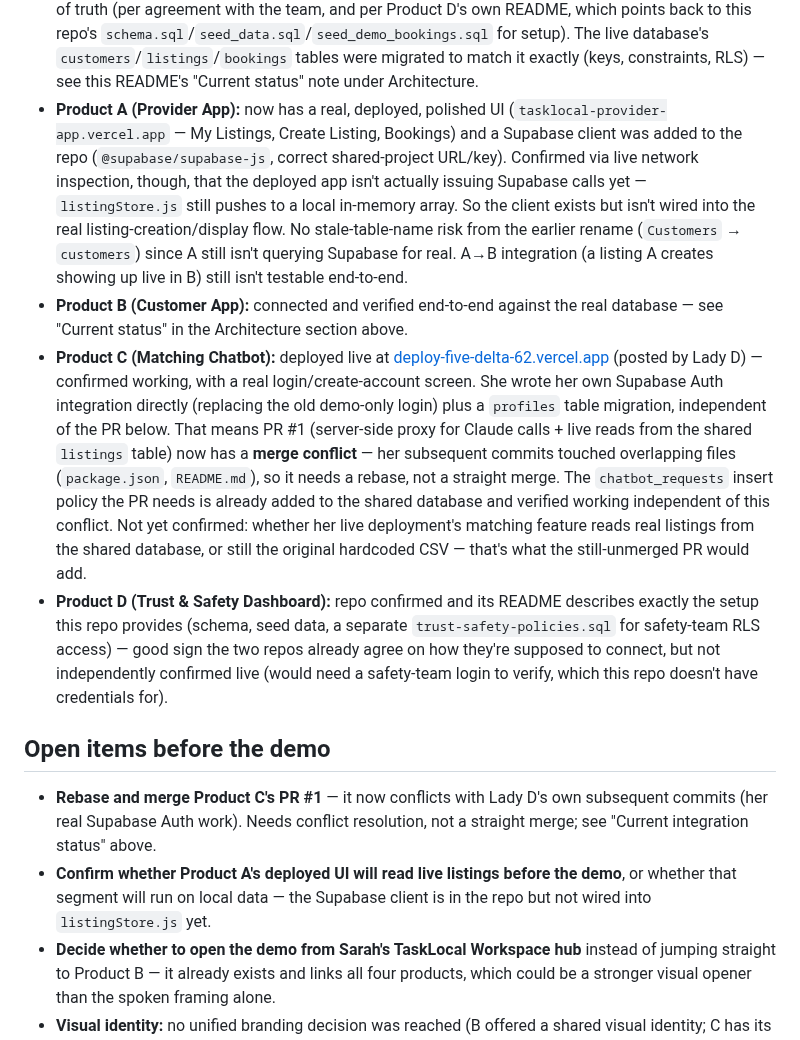
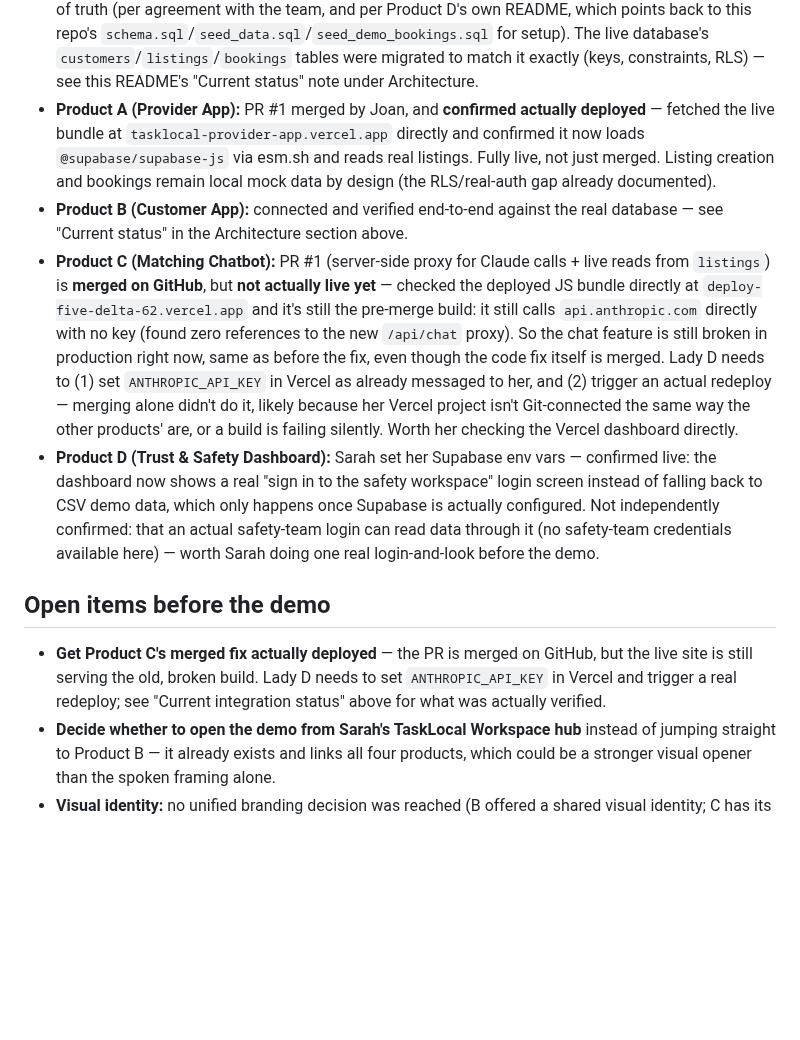
Before and after one commit to valerie-zandoli/tasklocal-home-service-customer-app-product-b, a Markdown page: PRESENTATION.md, the part around the change. Rendered like a GitHub page; blank space fills up the shorter version.

Commit message:
Refresh integration status: both PRs merged, but only one actually deployed
Re-verified everything rather than trust "merged" as "live":

- Product A: merged AND confirmed live (fetched the deployed bundle
  directly, it now loads the shared listings for real).
- Product C: merged on GitHub, but the live deployment is still
  serving the pre-merge build -- checked the actual JS bundle and it
  still calls api.anthropic.com directly with no key. Chat is still
  broken in production. Lady D needs ANTHROPIC_API_KEY set in Vercel
  and an actual redeploy triggered; merging the PR alone didn't do it.
- Product D: confirmed live -- the dashboard now shows a real
  safety-team login screen instead of falling back to CSV data, which
  only happens once Supabase is actually configured.

Updated "Open items" to match: the Product C rebase item is resolved,
replaced with the actual remaining blocker (deploy, not code).

Co-Authored-By: Claude Sonnet 5 <noreply@anthropic.com>

```diff
--- a/PRESENTATION.md
+++ b/PRESENTATION.md
@@ -195,48 +195,41 @@ helped make a stranger safer to hire.
   live database's `customers`/`listings`/`bookings` tables were migrated to
   match it exactly (keys, constraints, RLS) — see this README's "Current
   status" note under Architecture.
-- **Product A (Provider App):** now has a real, deployed, polished UI
-  (`tasklocal-provider-app.vercel.app` — My Listings, Create Listing,
-  Bookings) and a Supabase client was added to the repo (`@supabase/supabase-js`,
-  correct shared-project URL/key). Confirmed via live network inspection,
-  though, that the deployed app isn't actually issuing Supabase calls yet —
-  `listingStore.js` still pushes to a local in-memory array. So the client
-  exists but isn't wired into the real listing-creation/display flow. No
-  stale-table-name risk from the earlier rename (`Customers` → `customers`)
-  since A still isn't querying Supabase for real. A→B integration (a listing
-  A creates showing up live in B) still isn't testable end-to-end.
+- **Product A (Provider App):** PR #1 merged by Joan, and **confirmed
+  actually deployed** — fetched the live bundle at
+  `tasklocal-provider-app.vercel.app` directly and confirmed it now loads
+  `@supabase/supabase-js` via esm.sh and reads real listings. Fully live,
+  not just merged. Listing creation and bookings remain local mock data by
+  design (the RLS/real-auth gap already documented).
 - **Product B (Customer App):** connected and verified end-to-end against
   the real database — see "Current status" in the Architecture section
   above.
-- **Product C (Matching Chatbot):** deployed live at
-  [deploy-five-delta-62.vercel.app](https://deploy-five-delta-62.vercel.app/)
-  (posted by Lady D) — confirmed working, with a real login/create-account
-  screen. She wrote her own Supabase Auth integration directly (replacing
-  the old demo-only login) plus a `profiles` table migration, independent
-  of the PR below. That means PR #1 (server-side proxy for Claude calls +
-  live reads from the shared `listings` table) now has a **merge conflict**
-  — her subsequent commits touched overlapping files (`package.json`,
-  `README.md`), so it needs a rebase, not a straight merge. The
-  `chatbot_requests` insert policy the PR needs is already added to the
-  shared database and verified working independent of this conflict. Not
-  yet confirmed: whether her live deployment's matching feature reads real
-  listings from the shared database, or still the original hardcoded CSV —
-  that's what the still-unmerged PR would add.
-- **Product D (Trust & Safety Dashboard):** repo confirmed and its README
-  describes exactly the setup this repo provides (schema, seed data, a
-  separate `trust-safety-policies.sql` for safety-team RLS access) — good
-  sign the two repos already agree on how they're supposed to connect, but
-  not independently confirmed live (would need a safety-team login to
-  verify, which this repo doesn't have credentials for).
+- **Product C (Matching Chatbot):** PR #1 (server-side proxy for Claude
+  calls + live reads from `listings`) is **merged on GitHub**, but **not
+  actually live yet** — checked the deployed JS bundle directly at
+  `deploy-five-delta-62.vercel.app` and it's still the pre-merge build: it
+  still calls `api.anthropic.com` directly with no key (found zero
+  references to the new `/api/chat` proxy). So the chat feature is still
+  broken in production right now, same as before the fix, even though the
+  code fix itself is merged. Lady D needs to (1) set `ANTHROPIC_API_KEY` in
+  Vercel as already messaged to her, and (2) trigger an actual redeploy —
+  merging alone didn't do it, likely because her Vercel project isn't
+  Git-connected the same way the other products' are, or a build is
+  failing silently. Worth her checking the Vercel dashboard directly.
+- **Product D (Trust & Safety Dashboard):** Sarah set her Supabase env vars
+  — confirmed live: the dashboard now shows a real "sign in to the safety
+  workspace" login screen instead of falling back to CSV demo data, which
+  only happens once Supabase is actually configured. Not independently
+  confirmed: that an actual safety-team login can read data through it
+  (no safety-team credentials available here) — worth Sarah doing one real
+  login-and-look before the demo.
 
 ## Open items before the demo
 
-- **Rebase and merge Product C's PR #1** — it now conflicts with Lady D's
-  own subsequent commits (her real Supabase Auth work). Needs conflict
-  resolution, not a straight merge; see "Current integration status" above.
-- **Confirm whether Product A's deployed UI will read live listings before
-  the demo**, or whether that segment will run on local data — the
-  Supabase client is in the repo but not wired into `listingStore.js` yet.
+- **Get Product C's merged fix actually deployed** — the PR is merged on
+  GitHub, but the live site is still serving the old, broken build. Lady D
+  needs to set `ANTHROPIC_API_KEY` in Vercel and trigger a real redeploy;
+  see "Current integration status" above for what was actually verified.
 - **Decide whether to open the demo from Sarah's TaskLocal Workspace hub**
   instead of jumping straight to Product B — it already exists and links
   all four products, which could be a stronger visual opener than the
```
